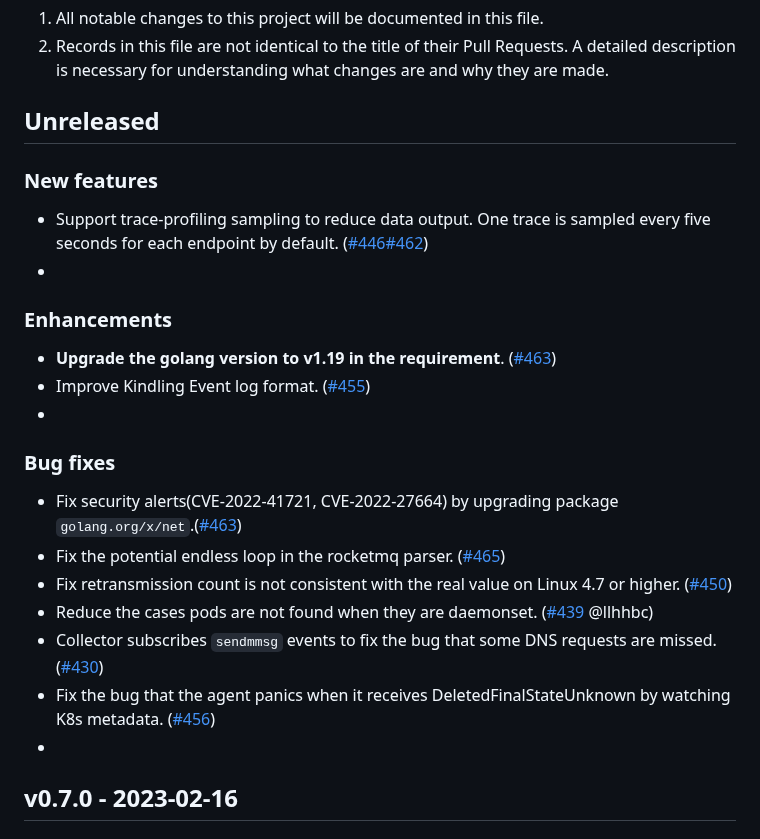
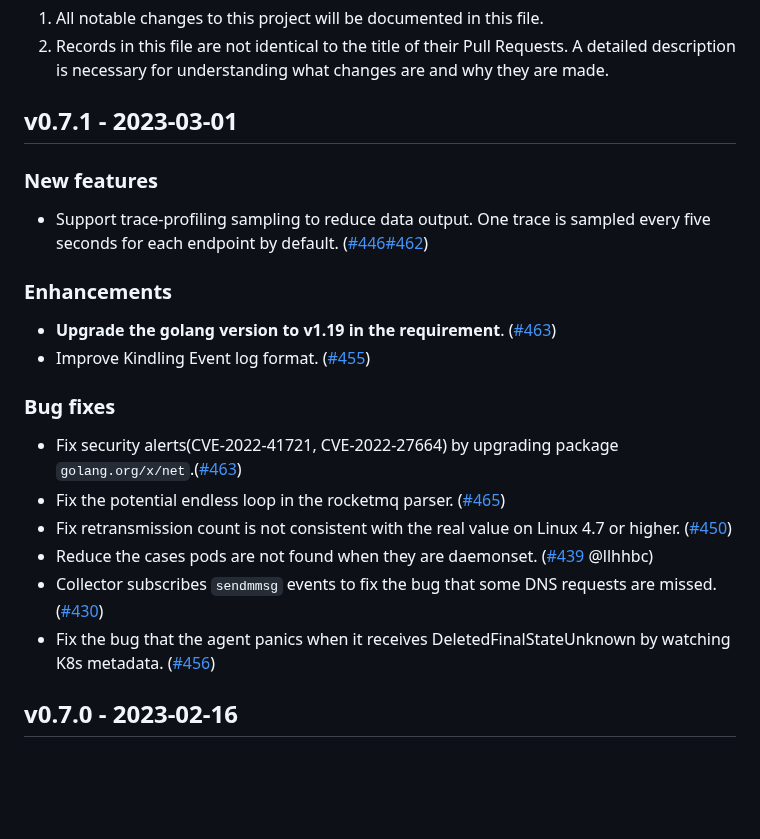
Before and after one commit to KindlingProject/kindling, a Markdown page: CHANGELOG.md, the part around the change. Rendered like a GitHub page; blank space fills up the shorter version.

Commit message:
Update the CHANGELOG.md for releasing v0.7.1
Signed-off-by: Daxin Wang <daxinwang@harmonycloud.cn>

```diff
--- a/CHANGELOG.md
+++ b/CHANGELOG.md
@@ -3,15 +3,13 @@
 1. All notable changes to this project will be documented in this file.
 2. Records in this file are not identical to the title of their Pull Requests. A detailed description is necessary for understanding what changes are and why they are made.
 
-## Unreleased
+## v0.7.1 - 2023-03-01
 ### New features
 - Support trace-profiling sampling to reduce data output. One trace is sampled every five seconds for each endpoint by default. ([#446](https://github.com/KindlingProject/kindling/pull/446)[#462](https://github.com/KindlingProject/kindling/pull/462))
--
 
 ### Enhancements
 - **Upgrade the golang version to v1.19 in the requirement**. ([#463](https://github.com/KindlingProject/kindling/pull/463))
 - Improve Kindling Event log format. ([#455](https://github.com/KindlingProject/kindling/pull/455))
--
 
 ### Bug fixes
 - Fix security alerts(CVE-2022-41721, CVE-2022-27664) by upgrading package `golang.org/x/net`.([#463](https://github.com/KindlingProject/kindling/pull/463))
@@ -20,7 +18,6 @@
 - Reduce the cases pods are not found when they are daemonset. ([#439](https://github.com/KindlingProject/kindling/pull/439) @llhhbc)
 - Collector subscribes `sendmmsg` events to fix the bug that some DNS requests are missed. ([#430](https://github.com/KindlingProject/kindling/pull/430))
 - Fix the bug that the agent panics when it receives DeletedFinalStateUnknown by watching K8s metadata. ([#456](https://github.com/KindlingProject/kindling/pull/456))
--
 
 ## v0.7.0 - 2023-02-16
 ### New features
```
